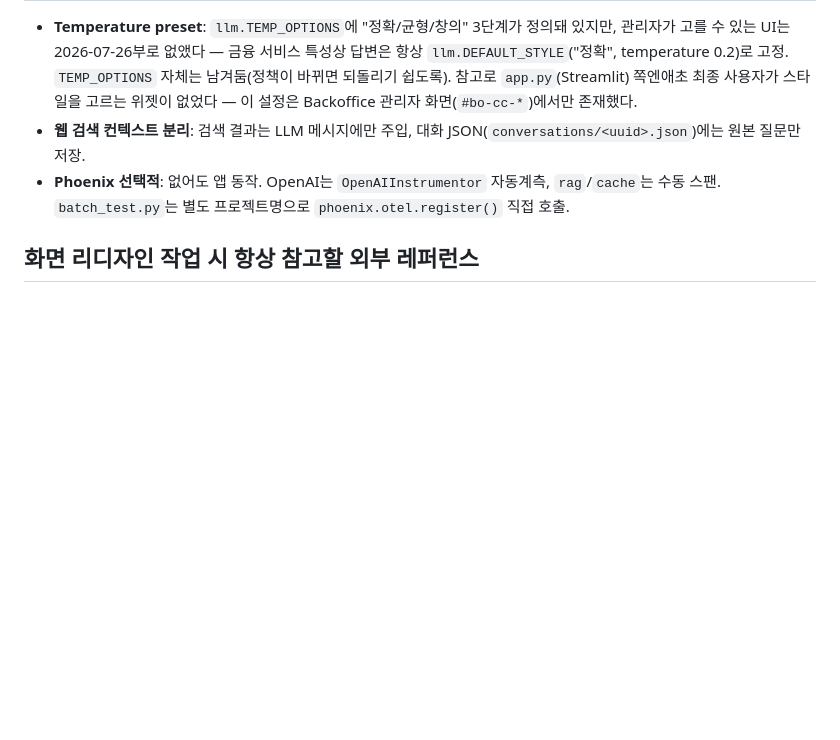
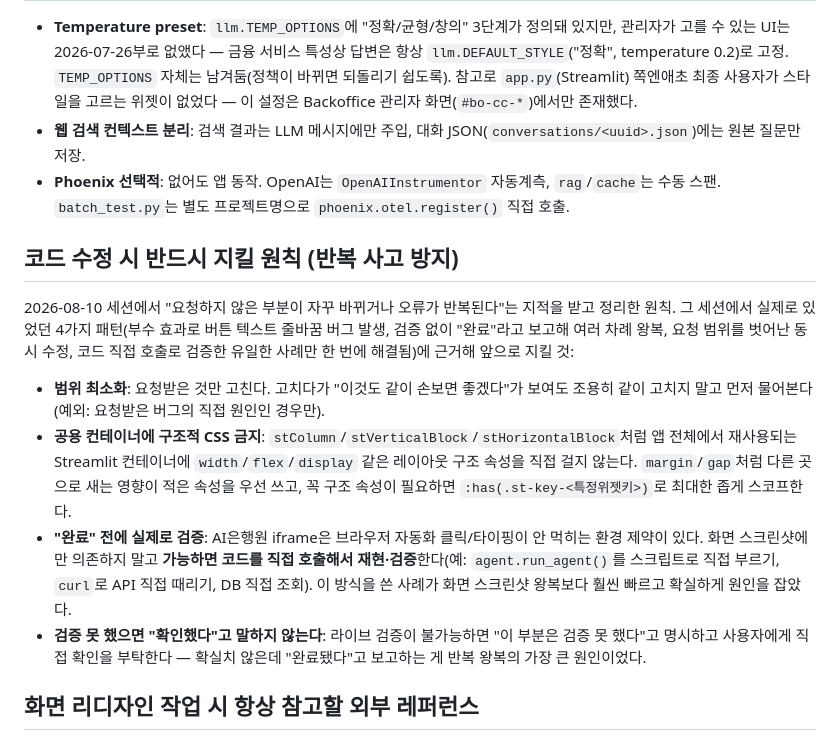
Before and after one commit to junga-k/bankservice, a Markdown page: CLAUDE.md, the part around the change. Drawn GitHub-style; blank space fills up the shorter version.

Commit message:
docs: 코드 수정 시 지킬 원칙 추가 (반복 사고 방지)
- "요청하지 않은 부분이 자꾸 바뀌거나 오류가 반복된다"는 지적에 따라, 이번 세션에서
  실제로 있었던 4가지 실패 패턴에 근거한 작업 원칙을 CLAUDE.md에 문서화:
  범위 최소화 / 공용 Streamlit 컨테이너(stColumn 등)에 구조적 CSS 금지 /
  "완료" 전 코드 직접 호출로 검증 / 미검증 시 정직하게 고지
- 배경(구체적 실패 사례)은 별도 메모리(code-change-discipline)에 보존

Co-Authored-By: Claude Sonnet 5 <noreply@anthropic.com>

```diff
--- a/CLAUDE.md
+++ b/CLAUDE.md
@@ -105,6 +105,27 @@ Kafka·Elasticsearch·Phoenix 3개를 매번 따로 띄우는 대신 `./start_in
 - **웹 검색 컨텍스트 분리**: 검색 결과는 LLM 메시지에만 주입, 대화 JSON(`conversations/<uuid>.json`)에는 원본 질문만 저장.
 - **Phoenix 선택적**: 없어도 앱 동작. OpenAI는 `OpenAIInstrumentor` 자동계측, `rag`/`cache`는 수동 스팬. `batch_test.py`는 별도 프로젝트명으로 `phoenix.otel.register()` 직접 호출.
 
+## 코드 수정 시 반드시 지킬 원칙 (반복 사고 방지)
+
+2026-08-10 세션에서 "요청하지 않은 부분이 자꾸 바뀌거나 오류가 반복된다"는 지적을 받고 정리한 원칙.
+그 세션에서 실제로 있었던 4가지 패턴(부수 효과로 버튼 텍스트 줄바꿈 버그 발생, 검증 없이 "완료"라고
+보고해 여러 차례 왕복, 요청 범위를 벗어난 동시 수정, 코드 직접 호출로 검증한 유일한 사례만 한 번에
+해결됨)에 근거해 앞으로 지킬 것:
+
+- **범위 최소화**: 요청받은 것만 고친다. 고치다가 "이것도 같이 손보면 좋겠다"가 보여도 조용히 같이
+  고치지 말고 먼저 물어본다(예외: 요청받은 버그의 직접 원인인 경우만).
+- **공용 컨테이너에 구조적 CSS 금지**: `stColumn`/`stVerticalBlock`/`stHorizontalBlock`처럼 앱 전체에서
+  재사용되는 Streamlit 컨테이너에 `width`/`flex`/`display` 같은 레이아웃 구조 속성을 직접 걸지 않는다.
+  `margin`/`gap`처럼 다른 곳으로 새는 영향이 적은 속성을 우선 쓰고, 꼭 구조 속성이 필요하면
+  `:has(.st-key-<특정위젯키>)`로 최대한 좁게 스코프한다.
+- **"완료" 전에 실제로 검증**: AI은행원 iframe은 브라우저 자동화 클릭/타이핑이 안 먹히는 환경 제약이
+  있다. 화면 스크린샷에만 의존하지 말고 **가능하면 코드를 직접 호출해서 재현·검증**한다(예:
+  `agent.run_agent()`를 스크립트로 직접 부르기, `curl`로 API 직접 때리기, DB 직접 조회). 이 방식을 쓴
+  사례가 화면 스크린샷 왕복보다 훨씬 빠르고 확실하게 원인을 잡았다.
+- **검증 못 했으면 "확인했다"고 말하지 않는다**: 라이브 검증이 불가능하면 "이 부분은 검증 못 했다"고
+  명시하고 사용자에게 직접 확인을 부탁한다 — 확실치 않은데 "완료됐다"고 보고하는 게 반복 왕복의
+  가장 큰 원인이었다.
+
 ## 화면 리디자인 작업 시 항상 참고할 외부 레퍼런스
 
 화면을 새로 만들거나 리디자인할 때는 디자인 스킬(`ui-ux-pro-max`/`frontend-design` 등) 호출과 별개로 아래 사이트를 실제로 브라우저로 열어 참고한다. 사용자가 매번 링크를 다시 알려주지 않아도 되도록 여기 남겨둠.
```
